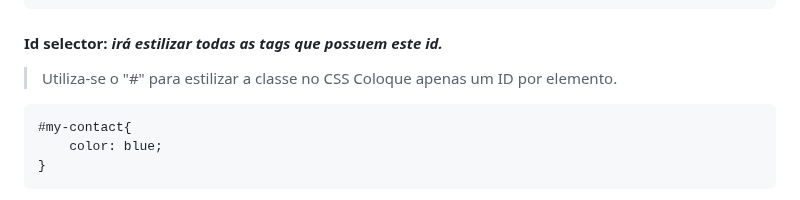
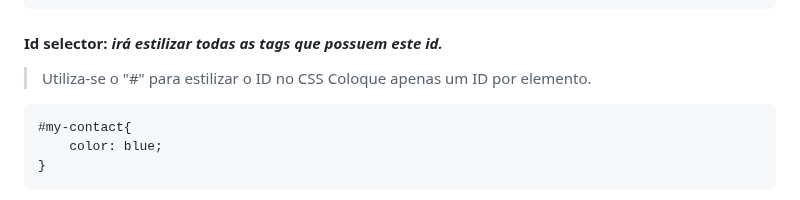
Before and after one commit to FireguiQueen/rocketseat-discover, a Markdown page: Trilha fundamentar/HTML & CSS/Ex014(CSS - Leitura).md, the part around the change. GitHub-like rendering.

````diff
--- a/Trilha fundamentar/HTML & CSS/Ex014(CSS - Leitura).md
+++ b/Trilha fundamentar/HTML & CSS/Ex014(CSS - Leitura).md
@@ -46,7 +46,7 @@ h1, p, h2{
 
 #### __Id selector:__ _irá estilizar todas as tags que possuem este id._
 
-> Utiliza-se o "#" para estilizar a classe no CSS </br>
+> Utiliza-se o "#" para estilizar o ID no CSS </br>
 > Coloque apenas um ID por elemento.
 ```css
 #my-contact{
````
